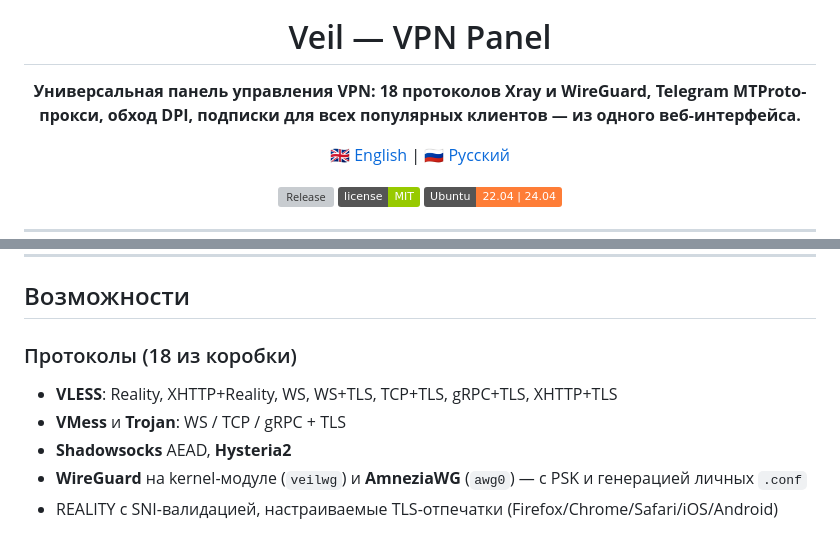
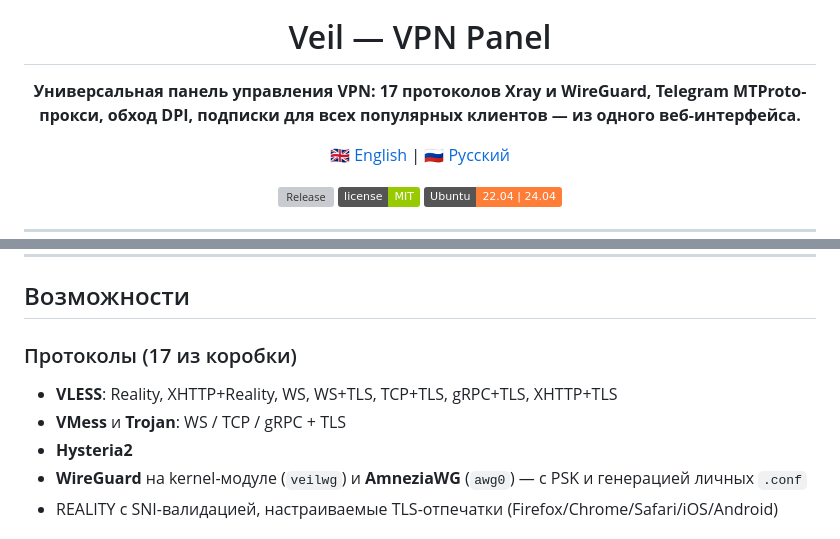
Before and after one commit to GurovNA/Veil, a Markdown page: README.ru.md, 2 parts joined by grey strips. GitHub-like rendering; badges without logos; grey boxes are pictures that could not be loaded.

```diff
--- a/README.ru.md
+++ b/README.ru.md
@@ -1,7 +1,7 @@
 <div align="center">
   <img src="icon-veil.png" width="128" height="128" alt="Veil Logo">
   <h1>Veil — VPN Panel</h1>
-  <p><strong>Универсальная панель управления VPN: 18 протоколов Xray и WireGuard, Telegram MTProto-прокси, обход DPI, подписки для всех популярных клиентов — из одного веб-интерфейса.</strong></p>
+  <p><strong>Универсальная панель управления VPN: 17 протоколов Xray и WireGuard, Telegram MTProto-прокси, обход DPI, подписки для всех популярных клиентов — из одного веб-интерфейса.</strong></p>
   <p>
     <a href="README.md">🇬🇧 English</a> |
     <a href="README.ru.md">🇷🇺 Русский</a>
@@ -31,10 +31,10 @@ bash <(curl -fsSL https://raw.githubusercontent.com/GurovNA/Veil/main/install.sh
 
 ## Возможности
 
-### Протоколы (18 из коробки)
+### Протоколы (17 из коробки)
 - **VLESS**: Reality, XHTTP+Reality, WS, WS+TLS, TCP+TLS, gRPC+TLS, XHTTP+TLS
 - **VMess** и **Trojan**: WS / TCP / gRPC + TLS
-- **Shadowsocks** AEAD, **Hysteria2**
+- **Hysteria2**
 - **WireGuard** на kernel-модуле (`veilwg`) и **AmneziaWG** (`awg0`) — с PSK и генерацией личных `.conf`
 - REALITY с SNI-валидацией, настраиваемые TLS-отпечатки (Firefox/Chrome/Safari/iOS/Android)
 
```
Also changed, not shown: README.md (+3 -3 lines).
